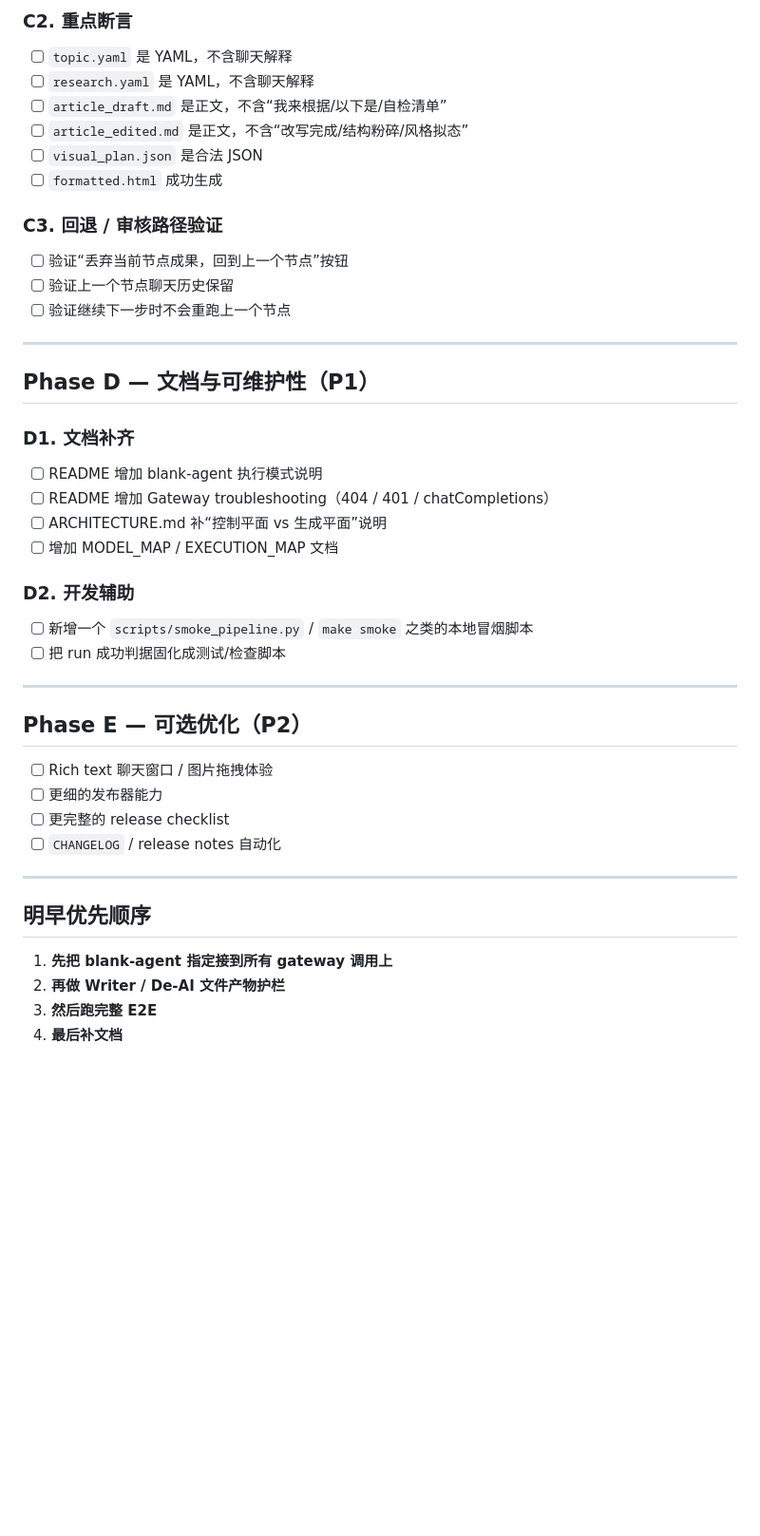
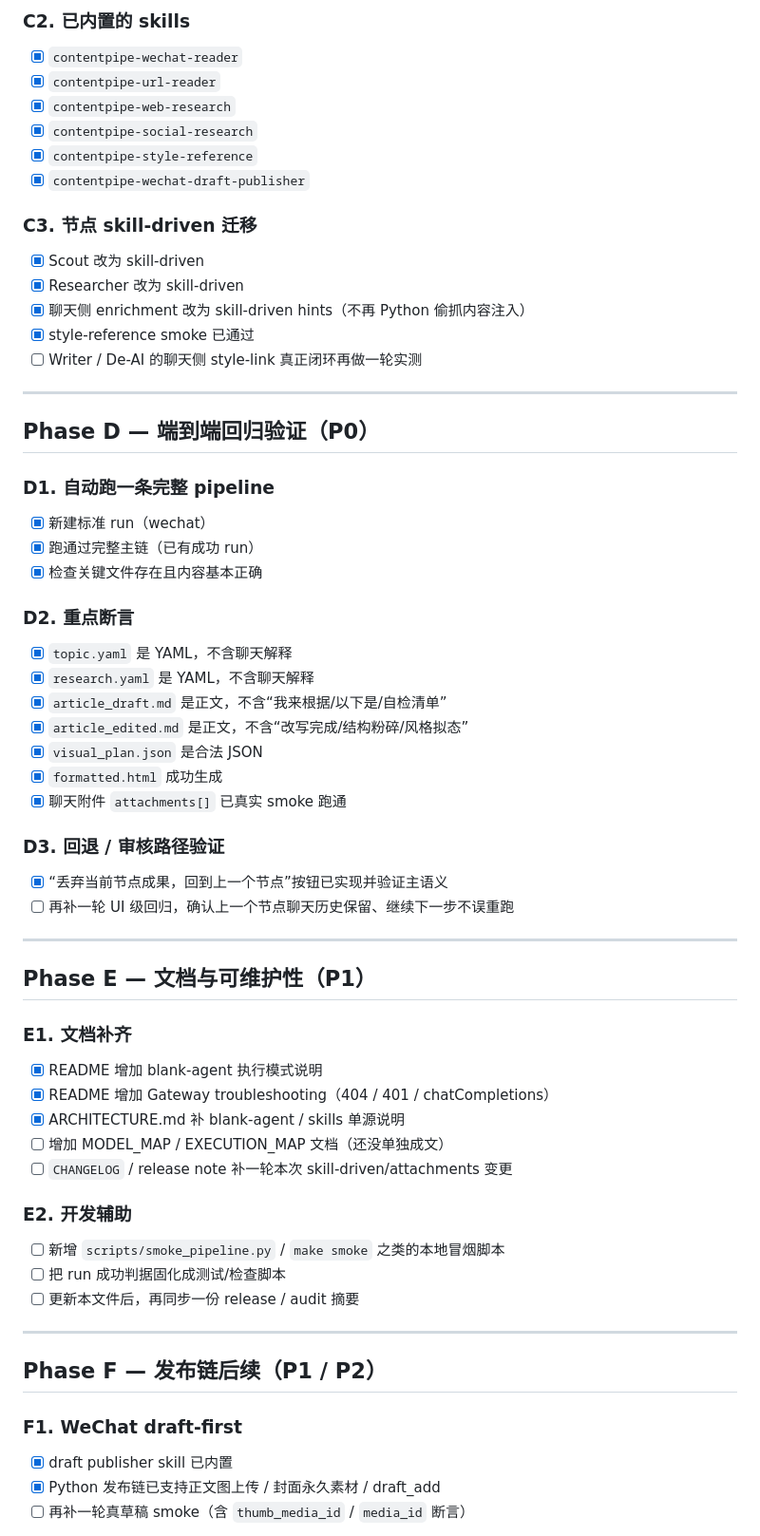
Before and after one commit to PPPPanda/contentPipe, a Markdown page: TODO-next.md, the part around one of its changes. Shown at 95% size. GitHub-like rendering; blank space fills up the shorter version.

Commit message:
docs: refresh contentpipe next plan status

```diff
--- a/TODO-next.md
+++ b/TODO-next.md
@@ -59,46 +69,63 @@
 
-### C2. 重点断言
-- [ ] `topic.yaml` 是 YAML，不含聊天解释
-- [ ] `research.yaml` 是 YAML，不含聊天解释
-- [ ] `article_draft.md` 是正文，不含“我来根据/以下是/自检清单”
-- [ ] `article_edited.md` 是正文，不含“改写完成/结构粉碎/风格拟态”
-- [ ] `visual_plan.json` 是合法 JSON
-- [ ] `formatted.html` 成功生成
+### C2. 已内置的 skills
+- [x] `contentpipe-wechat-reader`
+- [x] `contentpipe-url-reader`
+- [x] `contentpipe-web-research`
+- [x] `contentpipe-social-research`
+- [x] `contentpipe-style-reference`
+- [x] `contentpipe-wechat-draft-publisher`
 
-### C3. 回退 / 审核路径验证
-- [ ] 验证“丢弃当前节点成果，回到上一个节点”按钮
-- [ ] 验证上一个节点聊天历史保留
-- [ ] 验证继续下一步时不会重跑上一个节点
+### C3. 节点 skill-driven 迁移
+- [x] Scout 改为 skill-driven
+- [x] Researcher 改为 skill-driven
+- [x] 聊天侧 enrichment 改为 skill-driven hints（不再 Python 偷抓内容注入）
+- [x] style-reference smoke 已通过
+- [ ] Writer / De-AI 的聊天侧 style-link 真正闭环再做一轮实测
 
 ---
 
-## Phase D — 文档与可维护性（P1）
+## Phase D — 端到端回归验证（P0）
 
-### D1. 文档补齐
-- [ ] README 增加 blank-agent 执行模式说明
-- [ ] README 增加 Gateway troubleshooting（404 / 401 / chatCompletions）
-- [ ] ARCHITECTURE.md 补“控制平面 vs 生成平面”说明
-- [ ] 增加 MODEL_MAP / EXECUTION_MAP 文档
+### D1. 自动跑一条完整 pipeline
+- [x] 新建标准 run（wechat）
+- [x] 跑通过完整主链（已有成功 run）
+- [x] 检查关键文件存在且内容基本正确
 
-### D2. 开发辅助
-- [ ] 新增一个 `scripts/smoke_pipeline.py` / `make smoke` 之类的本地冒烟脚本
-- [ ] 把 run 成功判据固化成测试/检查脚本
+### D2. 重点断言
+- [x] `topic.yaml` 是 YAML，不含聊天解释
+- [x] `research.yaml` 是 YAML，不含聊天解释
+- [x] `article_draft.md` 是正文，不含“我来根据/以下是/自检清单”
+- [x] `article_edited.md` 是正文，不含“改写完成/结构粉碎/风格拟态”
+- [x] `visual_plan.json` 是合法 JSON
+- [x] `formatted.html` 成功生成
+- [x] 聊天附件 `attachments[]` 已真实 smoke 跑通
+
+### D3. 回退 / 审核路径验证
+- [x] “丢弃当前节点成果，回到上一个节点”按钮已实现并验证主语义
+- [ ] 再补一轮 UI 级回归，确认上一个节点聊天历史保留、继续下一步不误重跑
 
 ---
 
-## Phase E — 可选优化（P2）
+## Phase E — 文档与可维护性（P1）
 
-- [ ] Rich text 聊天窗口 / 图片拖拽体验
-- [ ] 更细的发布器能力
-- [ ] 更完整的 release checklist
-- [ ] `CHANGELOG` / release notes 自动化
+### E1. 文档补齐
+- [x] README 增加 blank-agent 执行模式说明
+- [x] README 增加 Gateway troubleshooting（404 / 401 / chatCompletions）
+- [x] ARCHITECTURE.md 补 blank-agent / skills 单源说明
+- [ ] 增加 MODEL_MAP / EXECUTION_MAP 文档（还没单独成文）
+- [ ] `CHANGELOG` / release note 补一轮本次 skill-driven/attachments 变更
+
+### E2. 开发辅助
+- [ ] 新增 `scripts/smoke_pipeline.py` / `make smoke` 之类的本地冒烟脚本
+- [ ] 把 run 成功判据固化成测试/检查脚本
+- [ ] 更新本文件后，再同步一份 release / audit 摘要
 
 ---
 
-## 明早优先顺序
+## Phase F — 发布链后续（P1 / P2）
 
-1. **先把 blank-agent 指定接到所有 gateway 调用上**
-2. **再做 Writer / De-AI 文件产物护栏**
-3. **然后跑完整 E2E**
-4. **最后补文档**
+### F1. WeChat draft-first
+- [x] draft publisher skill 已内置
+- [x] Python 发布链已支持正文图上传 / 封面永久素材 / draft_add
+- [ ] 再补一轮真草稿 smoke（含 `thumb_media_id` / `media_id` 断言）
 
```
Also changed, not shown: other parts of TODO-next.md (+69 -26 lines).
